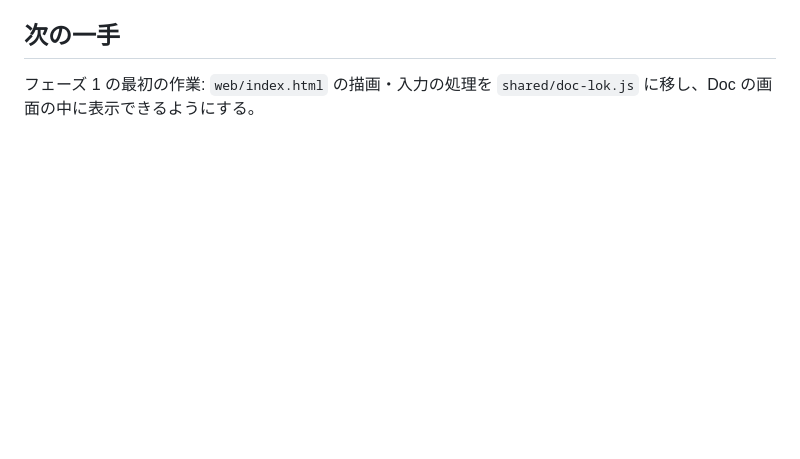
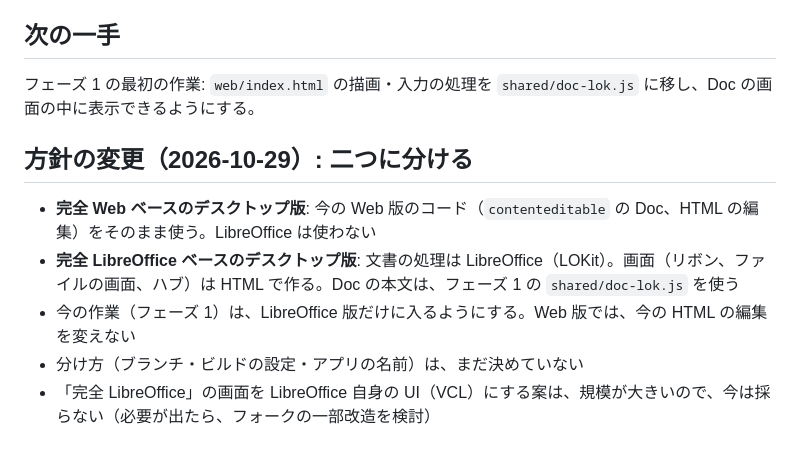
Before and after one commit to sy9-k/office, a Markdown page: desktop/lok-spike/PLAN.md, the part around the change. GitHub-like rendering; blank space fills up the shorter version.

Commit message:
desktop: 方針を二つに分ける（完全 Web 版と完全 LibreOffice 版）を PLAN.md に記録
Co-Authored-By: Claude Haiku 5.5 <noreply@anthropic.com>

```diff
--- a/desktop/lok-spike/PLAN.md
+++ b/desktop/lok-spike/PLAN.md
@@ -75,3 +75,10 @@
 
 ## 次の一手
 フェーズ 1 の最初の作業: `web/index.html` の描画・入力の処理を `shared/doc-lok.js` に移し、Doc の画面の中に表示できるようにする。
+
+## 方針の変更（2026-10-29）: 二つに分ける
+- **完全 Web ベースのデスクトップ版**: 今の Web 版のコード（`contenteditable` の Doc、HTML の編集）をそのまま使う。LibreOffice は使わない
+- **完全 LibreOffice ベースのデスクトップ版**: 文書の処理は LibreOffice（LOKit）。画面（リボン、ファイルの画面、ハブ）は HTML で作る。Doc の本文は、フェーズ 1 の `shared/doc-lok.js` を使う
+- 今の作業（フェーズ 1）は、LibreOffice 版だけに入るようにする。Web 版では、今の HTML の編集を変えない
+- 分け方（ブランチ・ビルドの設定・アプリの名前）は、まだ決めていない
+- 「完全 LibreOffice」の画面を LibreOffice 自身の UI（VCL）にする案は、規模が大きいので、今は採らない（必要が出たら、フォークの一部改造を検討）
```
